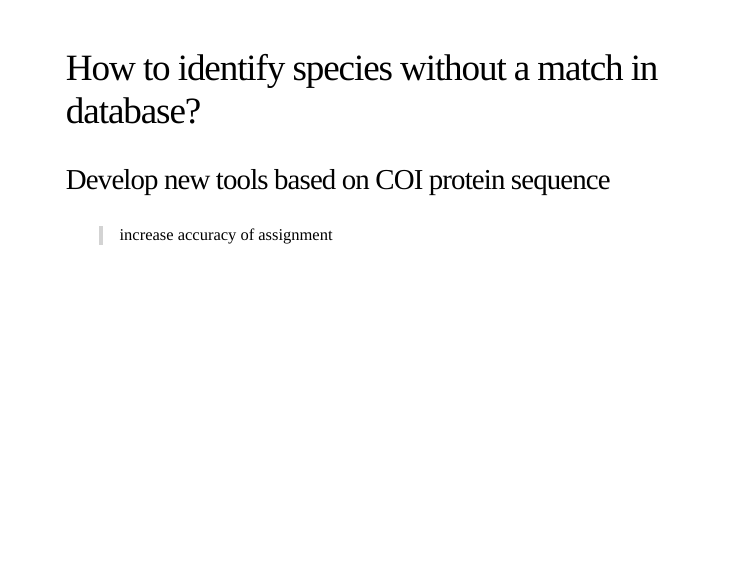
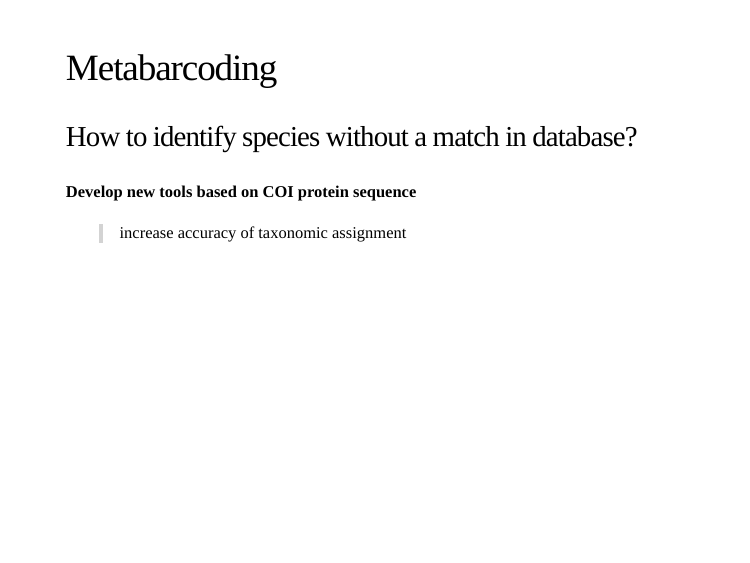
Before and after one commit to fmichonneau/c3bi-interview, an R Markdown document (20171010-c3bi-science.Rmd): page 23 of 24. The pictures show the slides in the output file 20171010-c3bi-science.html that the author committed with the source; the slides are laid out offline by our stand-in for remark.js, each with all of its steps uncovered, in fonts that may differ from those the slides ask for, and without slide numbers, shadows or browser add-ons; a font, style sheet, LaTeX package, included part or bibliography that could not be used is replaced or left out.

Commit message:
more changes

```diff
--- a/20171010-c3bi-science.Rmd
+++ b/20171010-c3bi-science.Rmd
@@ -163,11 +163,13 @@ Target mtDNA COI (5 million DNA sequences available) but <20% of fauna barcoded
 
 ---
 
-## How to identify species without a match in database?
+## Metabarcoding
 
-### Develop new tools based on COI protein sequence
+### How to identify species without a match in database?
 
-> increase accuracy of assignment
+#### Develop new tools based on COI protein sequence
+
+> increase accuracy of taxonomic assignment
 
 ---
 class: middle, center, inverse
```
Also changed, not shown: 20171010-c3bi-science.html.
